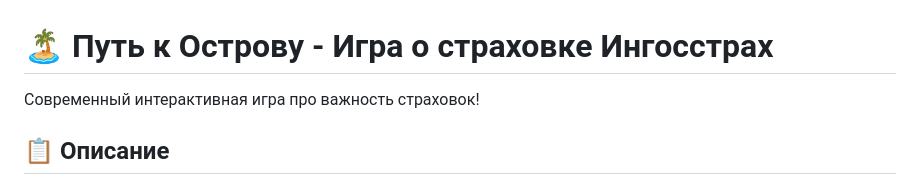
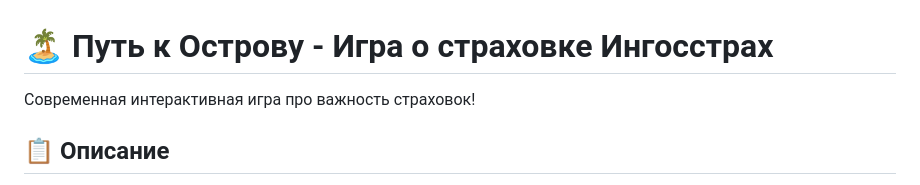
Before and after one commit to sokvital/Game_for_Ingossrtach, a Markdown page: README.md, the part around the change. GitHub-like rendering.

Commit message:
Update README.md with new game details

```diff
--- a/README.md
+++ b/README.md
@@ -1,6 +1,6 @@
 # 🏝️ Путь к Острову - Игра о страховке Ингосстрах
 
-Современный интерактивная игра про важность страховок!
+Современная интерактивная игра про важность страховок!
 
 ## 📋 Описание
 
```
